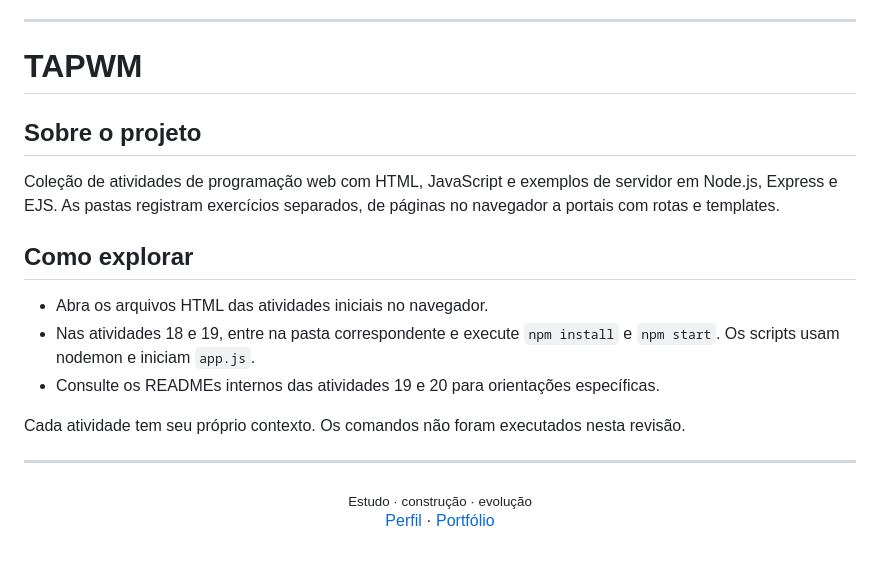
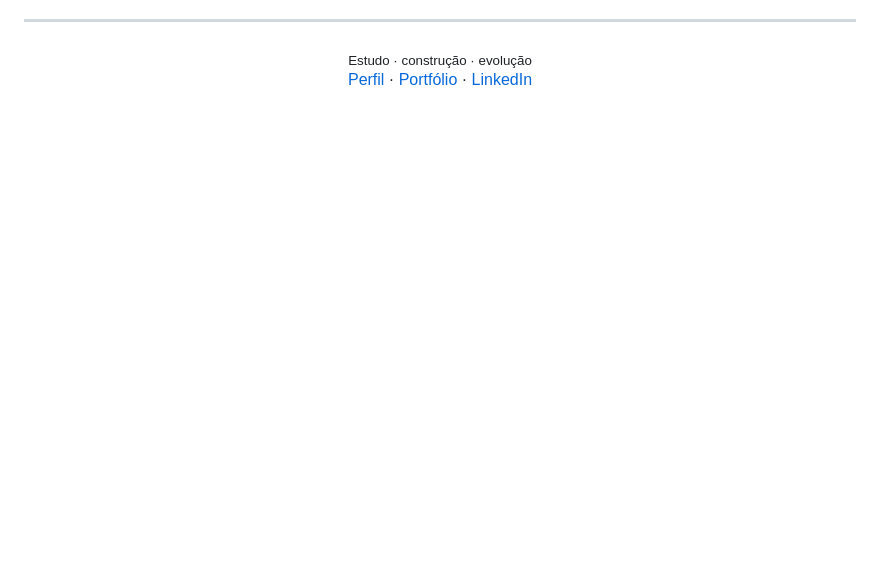
Before and after one commit to arthurlynow098/TAPWM, a Markdown page: README.md, the part around one of its changes. Rendered like a GitHub page; blank space fills up the shorter version.

```diff
--- a/README.md
+++ b/README.md
@@ -4,21 +71,4 @@
 
 ---
 
-# TAPWM
-
-## Sobre o projeto
-
-Coleção de atividades de programação web com HTML, JavaScript e exemplos de servidor em Node.js, Express e EJS. As pastas registram exercícios separados, de páginas no navegador a portais com rotas e templates.
-
-## Como explorar
-
-- Abra os arquivos HTML das atividades iniciais no navegador.
-- Nas atividades 18 e 19, entre na pasta correspondente e execute `npm install` e `npm start`. Os scripts usam nodemon e iniciam `app.js`.
-- Consulte os READMEs internos das atividades 19 e 20 para orientações específicas.
-
-Cada atividade tem seu próprio contexto. Os comandos não foram executados nesta revisão.
-
-
----
-
-<p align="center"><sub>Estudo · construção · evolução</sub><br><a href="https://github.com/arthurlynow098">Perfil</a> · <a href="https://arthurentsev.vercel.app/">Portfólio</a></p>
+<p align="center"><sub>Estudo · construção · evolução</sub><br><a href="https://github.com/arthurlynow098">Perfil</a> · <a href="https://arthurentsev.vercel.app/">Portfólio</a> · <a href="https://www.linkedin.com/in/entsevarthur/">LinkedIn</a></p>
```
Also changed, not shown: other parts of README.md (+69 -2 lines), assets/banner.png (added).
